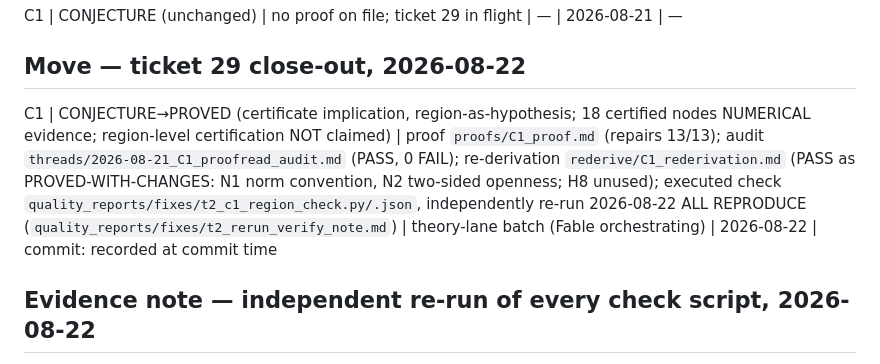
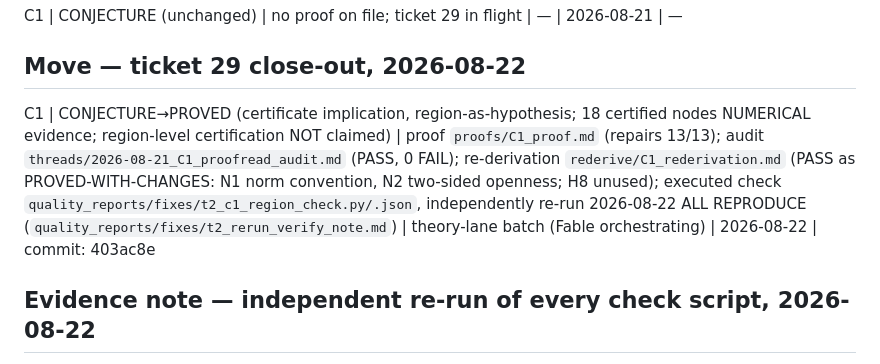
Before and after one commit to AustinJunyuLi/blockholder, a Markdown page: research/model_v4/LABEL_LEDGER.md, the part around the change. GitHub-like rendering.

Commit message:
research(v4-theory): ledger — C1 move commit hash filled (403ac8e)
Co-Authored-By: Claude Fable 5 <noreply@anthropic.com>

```diff
--- a/research/model_v4/LABEL_LEDGER.md
+++ b/research/model_v4/LABEL_LEDGER.md
@@ -44,7 +44,7 @@ C1 | CONJECTURE (unchanged) | no proof on file; ticket 29 in flight | — | 2026
 
 ## Move — ticket 29 close-out, 2026-08-22
 
-C1 | CONJECTURE→PROVED (certificate implication, region-as-hypothesis; 18 certified nodes NUMERICAL evidence; region-level certification NOT claimed) | proof `proofs/C1_proof.md` (repairs 13/13); audit `threads/2026-08-21_C1_proofread_audit.md` (PASS, 0 FAIL); re-derivation `rederive/C1_rederivation.md` (PASS as PROVED-WITH-CHANGES: N1 norm convention, N2 two-sided openness; H8 unused); executed check `quality_reports/fixes/t2_c1_region_check.py/.json`, independently re-run 2026-08-22 ALL REPRODUCE (`quality_reports/fixes/t2_rerun_verify_note.md`) | theory-lane batch (Fable orchestrating) | 2026-08-22 | commit: recorded at commit time
+C1 | CONJECTURE→PROVED (certificate implication, region-as-hypothesis; 18 certified nodes NUMERICAL evidence; region-level certification NOT claimed) | proof `proofs/C1_proof.md` (repairs 13/13); audit `threads/2026-08-21_C1_proofread_audit.md` (PASS, 0 FAIL); re-derivation `rederive/C1_rederivation.md` (PASS as PROVED-WITH-CHANGES: N1 norm convention, N2 two-sided openness; H8 unused); executed check `quality_reports/fixes/t2_c1_region_check.py/.json`, independently re-run 2026-08-22 ALL REPRODUCE (`quality_reports/fixes/t2_rerun_verify_note.md`) | theory-lane batch (Fable orchestrating) | 2026-08-22 | commit: 403ac8e
 
 ## Evidence note — independent re-run of every check script, 2026-08-22
 
```
